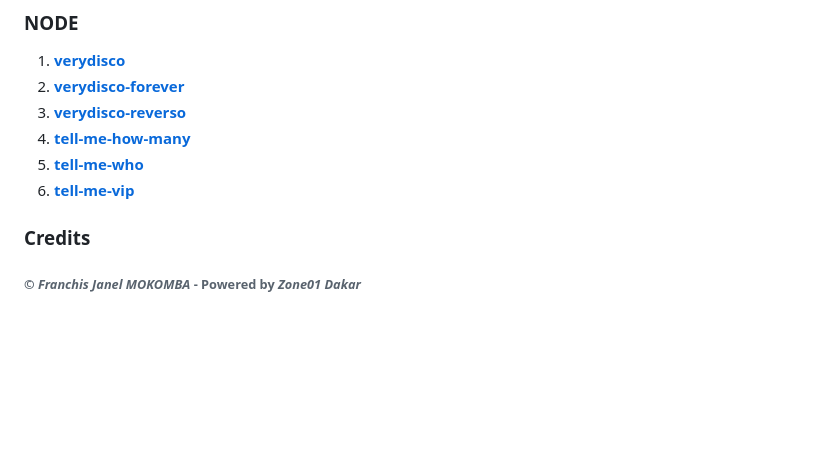
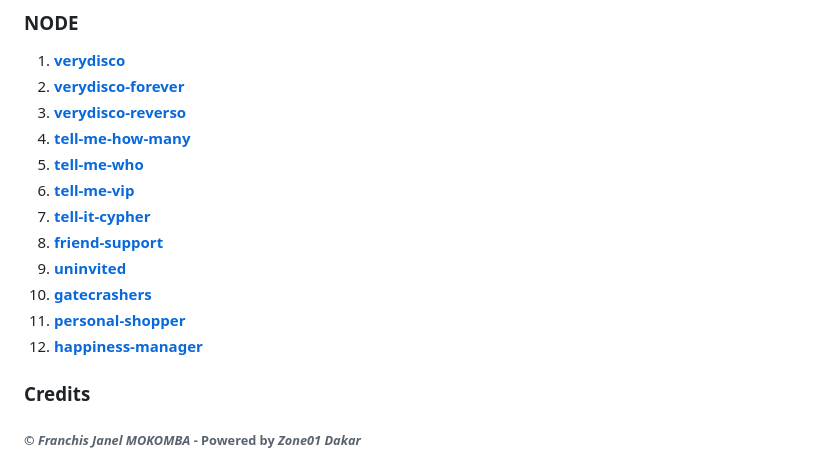
Before and after one commit to pro12x/piscine-js, a Markdown page: README.md, the part around the change. Rendered like a GitHub page; blank space fills up the shorter version.

Commit message:
Piscine-JS-2

```diff
--- a/README.md
+++ b/README.md
@@ -129,6 +129,12 @@
 4. **[tell-me-how-many](./tell-me-how-many.mjs)**
 5. **[tell-me-who](./tell-me-who.mjs)**
 6. **[tell-me-vip](./tell-me-vip.mjs)**
+7. **[tell-it-cypher](./tell-it-cypher.mjs)**
+8. **[friend-support](./friend-support.mjs)**
+9. **[uninvited](./uninvited.mjs)**
+10. **[gatecrashers](./gatecrashers.mjs)**
+11. **[personal-shopper](./personal-shopper.mjs)**
+12. **[happiness-manager](./happiness-manager.mjs)**
 
 
 ### Credits
```
